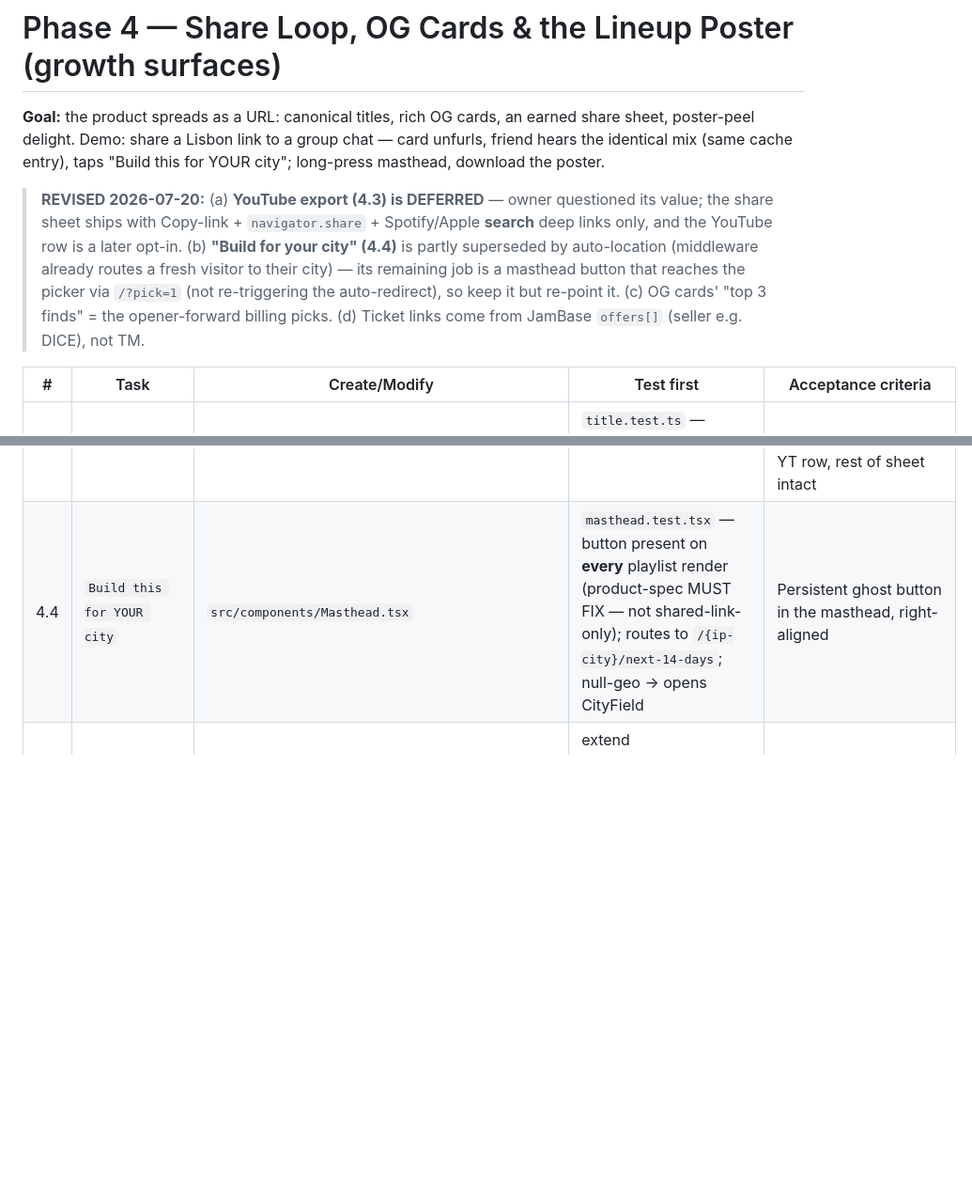
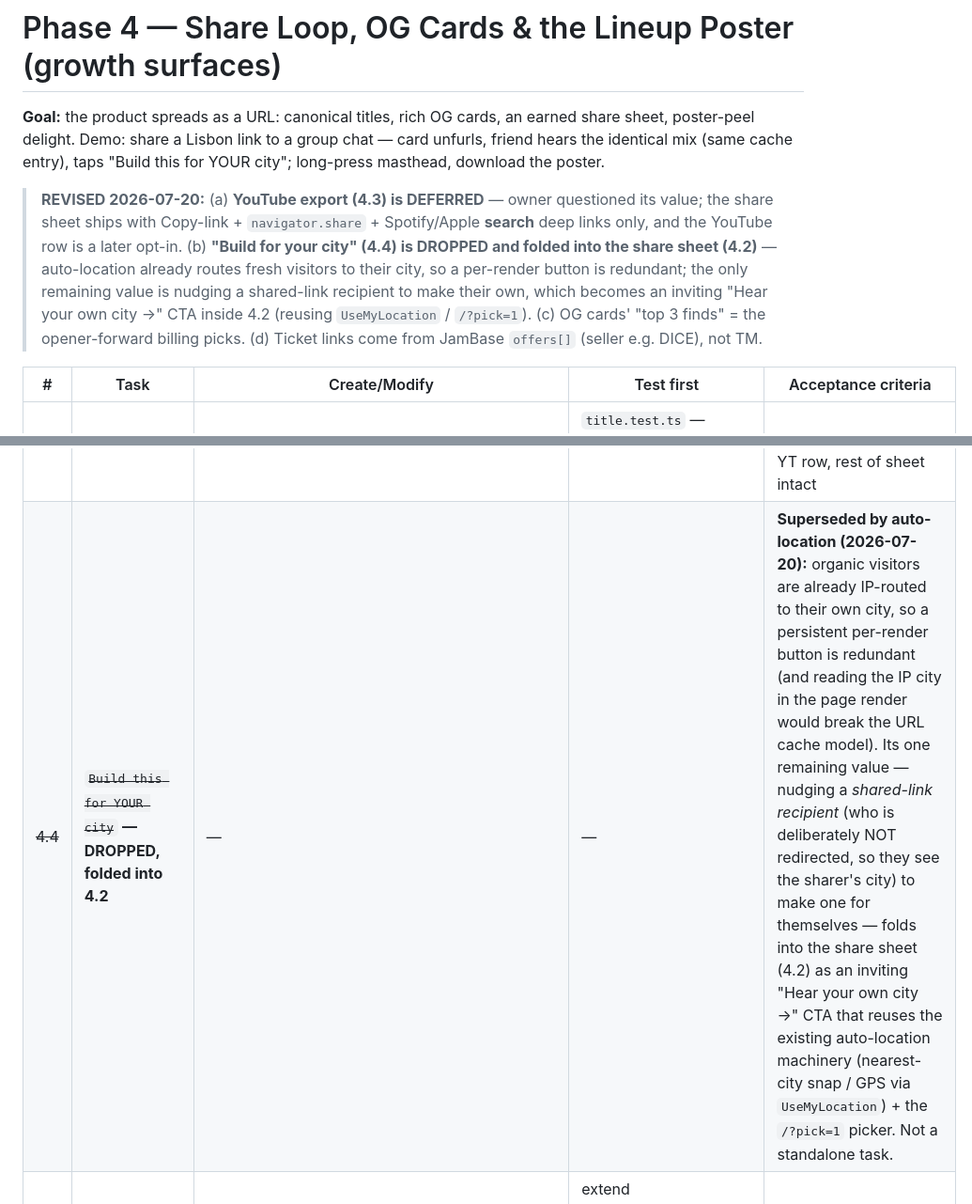
Before and after one commit to Shemahmforash/playcert, a Markdown page: docs/plans/2026-07-19-earshot.md, 2 parts joined by grey strips. Shown at 94% size. Rendered like a GitHub page; blank space fills up the shorter version.

Commit message:
docs: drop Build-for-your-city (4.4), fold into share sheet (4.2)
Auto-location already routes fresh visitors to their own city, so a per-render
Build-for-your-city button is redundant. Its one remaining value (nudging a
shared-link recipient to make their own) folds into the share sheet as a
Hear-your-own-city CTA reusing UseMyLocation / ?pick=1.

Co-Authored-By: Claude Opus 4.8 (1M context) <noreply@anthropic.com>

```diff
--- a/docs/plans/2026-07-19-earshot.md
+++ b/docs/plans/2026-07-19-earshot.md
@@ -1403,14 +1403,14 @@ Phases 0–3 shipped and are LIVE (earshot-one.vercel.app). Since then the produ
 
 **Goal:** the product spreads as a URL: canonical titles, rich OG cards, an earned share sheet, poster-peel delight. Demo: share a Lisbon link to a group chat — card unfurls, friend hears the identical mix (same cache entry), taps "Build this for YOUR city"; long-press masthead, download the poster.
 
-> **REVISED 2026-07-20:** (a) **YouTube export (4.3) is DEFERRED** — owner questioned its value; the share sheet ships with Copy-link + `navigator.share` + Spotify/Apple **search** deep links only, and the YouTube row is a later opt-in. (b) **"Build for your city" (4.4)** is partly superseded by auto-location (middleware already routes a fresh visitor to their city) — its remaining job is a masthead button that reaches the picker via `/?pick=1` (not re-triggering the auto-redirect), so keep it but re-point it. (c) OG cards' "top 3 finds" = the opener-forward billing picks. (d) Ticket links come from JamBase `offers[]` (seller e.g. DICE), not TM.
+> **REVISED 2026-07-20:** (a) **YouTube export (4.3) is DEFERRED** — owner questioned its value; the share sheet ships with Copy-link + `navigator.share` + Spotify/Apple **search** deep links only, and the YouTube row is a later opt-in. (b) **"Build for your city" (4.4) is DROPPED and folded into the share sheet (4.2)** — auto-location already routes fresh visitors to their city, so a per-render button is redundant; the only remaining value is nudging a shared-link recipient to make their own, which becomes an inviting "Hear your own city →" CTA inside 4.2 (reusing `UseMyLocation` / `/?pick=1`). (c) OG cards' "top 3 finds" = the opener-forward billing picks. (d) Ticket links come from JamBase `offers[]` (seller e.g. DICE), not TM.
 
 | # | Task | Create/Modify | Test first | Acceptance criteria |
 |---|---|---|---|---|
 | 4.1 | Canonical metadata | `src/lib/title.ts`, `opengraph-image.tsx`, `page.tsx` metadata | `title.test.ts` — `LISBON · JUL 18–31` derivation incl. month-crossing windows (`JUL 28–AUG 10`); OG fields (city, dates, top 3 earshot finds); canonical URL emission (R11: `/…/everything` → `rel=canonical` short form) | OG card via `opengraph-image.tsx`; share/OG always emit the canonical short form |
 | 4.2 | Share threshold + `ShareSheet` | `src/components/ShareSheet.tsx`, `src/hooks/useShareThreshold.ts` | `shareThreshold.test.ts` — two previews played ≥15s each (2s skip doesn't count) OR 20s active interaction; gated to Playing phase only; once-per-pageview, in-memory | Grabber "Take it with you" 24px above player, never auto-opens; sheet order: Copy link ("Copied — same mix for everyone") → `navigator.share` with "ok which of these are we going to 👀" + URL (copy-with-text fallback) → YouTube playlist link → Spotify/Apple **search deep links only** (no OAuth, no API) |
 | 4.3 | `youtube.ts` + `/api/yt-export/...` | `src/lib/api/youtube.ts`, `src/app/api/yt-export/[city]/[window]/[[...fontStop]]/route.ts` | `youtube.test.ts` — `watch_videos?video_ids=…` builder preserves playlist order; cached ids skip search; quota-error → typed degraded response; sheet test asserts YT row hidden on degraded | Lazy: resolved only when the sheet opens; per-artist video-id cache 30d (`yt:{name}`); `Cache-Control: s-maxage=3600`; per-instance burst damping only — **no fake daily counter** (serverless can't enforce one); degradation hides the YT row, rest of sheet intact |
-| 4.4 | `Build this for YOUR city` | `src/components/Masthead.tsx` | `masthead.test.tsx` — button present on **every** playlist render (product-spec MUST FIX — not shared-link-only); routes to `/{ip-city}/next-14-days`; null-geo → opens CityField | Persistent ghost button in the masthead, right-aligned |
+| ~~4.4~~ | ~~`Build this for YOUR city`~~ **— DROPPED, folded into 4.2** | — | — | **Superseded by auto-location (2026-07-20):** organic visitors are already IP-routed to their own city, so a persistent per-render button is redundant (and reading the IP city in the page render would break the URL cache model). Its one remaining value — nudging a *shared-link recipient* (who is deliberately NOT redirected, so they see the sharer's city) to make one for themselves — folds into the share sheet (4.2) as an inviting "Hear your own city →" CTA that reuses the existing auto-location machinery (nearest-city snap / GPS via `UseMyLocation`) + the `/?pick=1` picker. Not a standalone task. |
 | 4.5 | Share suppression below the bar | `useShareThreshold.ts`, `EmptyState.tsx` | extend `shareThreshold.test.ts` — `belowBar` bundle or Empty state never earns the sheet, even past thresholds | Blueprint risk 6: a dead thin link is never the thing people forward |
 | 4.6 | `LineupPoster` (a) layout engine | `src/components/LineupPoster.tsx`, `src/lib/posterLayout.ts` | `posterLayout.test.ts` — pure layout: size ∝ prominence, **inverted at small-print** (openers get the 96px slots, arena acts drop to 10px agate), overflow wrapping, fixed 1080×1920 export dims | `{CITY} WEEK FEST` title; dates+venues along the bottom smallprint; `earshot.fm/{canonical-path}` watermark; ink background with day-accent radial washes |
 | 4.7 | `LineupPoster` (b) peel interaction | `LineupPoster.tsx`, `Masthead.tsx` | `posterPeel.test.tsx` — 500ms hold-timer commit/cancel (early release snaps flat); focus trap + return-to-trigger; download invoked with canvas blob | Corner-curl affordance during hold; peel reveal 550ms (rotateX ~8°); audio uninterrupted, player bar stays on top; desktop poster icon button; PNG download; ✕ reverse 400ms; reduced-motion = fade + filling-ring affordance; 100% client-side, no upload |
```
